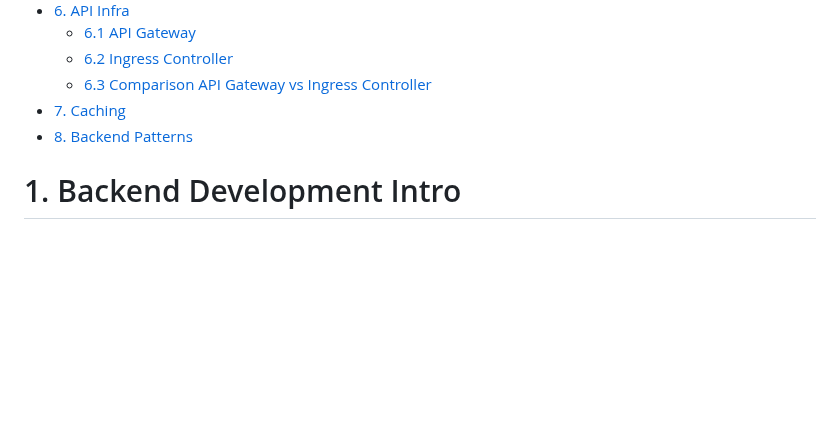
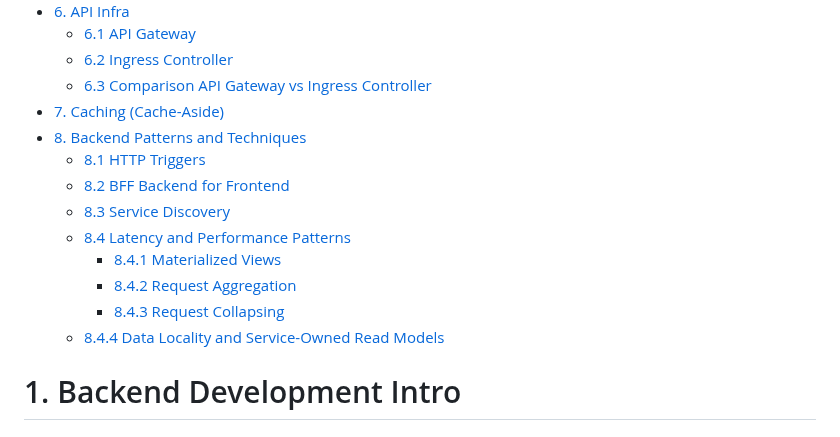
Before and after one commit to ggmartins/training, a Markdown page: backend/README.md, the part around the change. Rendered like a GitHub page; blank space fills up the shorter version.

Commit message:
chore(docs): update TOC

```diff
--- a/backend/README.md
+++ b/backend/README.md
@@ -48,8 +48,16 @@
   - [6.1 API Gateway](#61-api-gateway)
   - [6.2 Ingress Controller](#62-ingress-controller)
   - [6.3 Comparison API Gateway vs Ingress Controller](#63-comparison-api-gateway-vs-ingress-controller)
-- [7. Caching](#7-caching)
-- [8. Backend Patterns](#8-backend-patterns)
+- [7. Caching (Cache-Aside)](#7-caching-cache-aside)
+- [8. Backend Patterns and Techniques](#8-backend-patterns-and-techniques)
+  - [8.1 HTTP Triggers](#81-http-triggers)
+  - [8.2 BFF Backend for Frontend](#82-bff-backend-for-frontend)
+  - [8.3 Service Discovery](#83-service-discovery)
+  - [8.4 Latency and Performance Patterns](#84-latency-and-performance-patterns)
+    - [8.4.1 Materialized Views](#841-materialized-views)
+    - [8.4.2 Request Aggregation](#842-request-aggregation)
+    - [8.4.3 Request Collapsing](#843-request-collapsing)
+  - [8.4.4 Data Locality and Service-Owned Read Models](#844-data-locality-and-service-owned-read-models)
 
 <!-- END doctoc generated TOC please keep comment here to allow auto update -->
 
```
